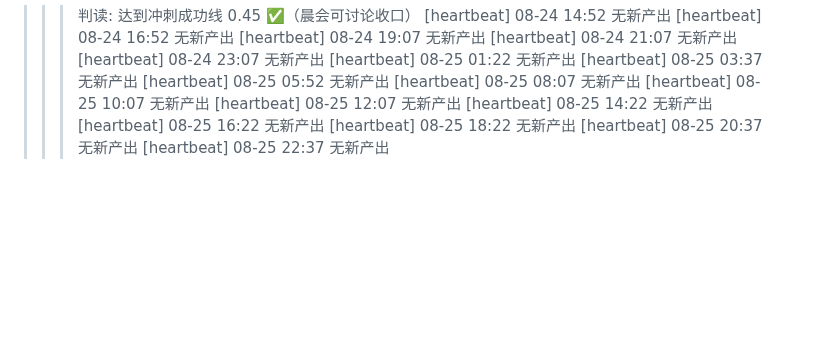
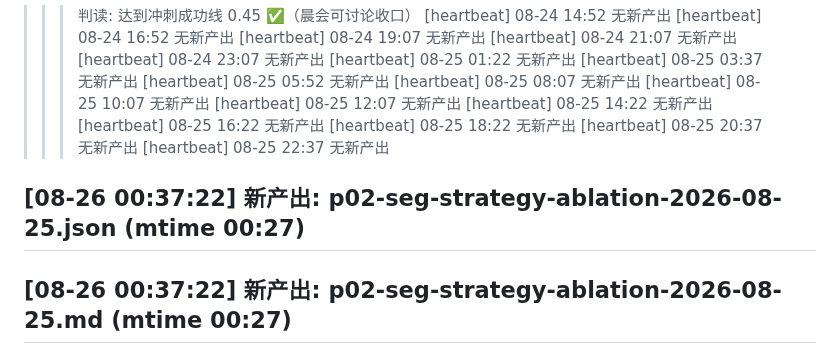
Before and after one commit to FOURTEEN1416/psd-framework, a Markdown page: reports/supervisor-log.md, the part around the change. Rendered like a GitHub page; blank space fills up the shorter version.

Commit message:
chore(supervisor): 巡检 08-26 00:37 —— 日志更新

```diff
--- a/reports/supervisor-log.md
+++ b/reports/supervisor-log.md
@@ -49,3 +49,5 @@
 [heartbeat] 08-25 18:22 无新产出
 [heartbeat] 08-25 20:37 无新产出
 [heartbeat] 08-25 22:37 无新产出
+## [08-26 00:37:22] 新产出: p02-seg-strategy-ablation-2026-08-25.json (mtime 00:27)
+## [08-26 00:37:22] 新产出: p02-seg-strategy-ablation-2026-08-25.md (mtime 00:27)
```
